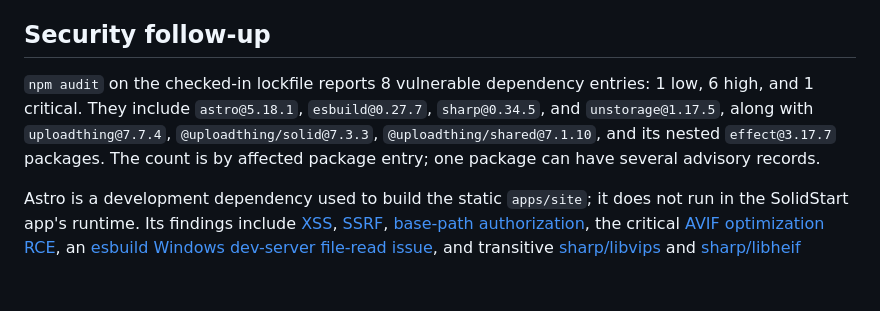
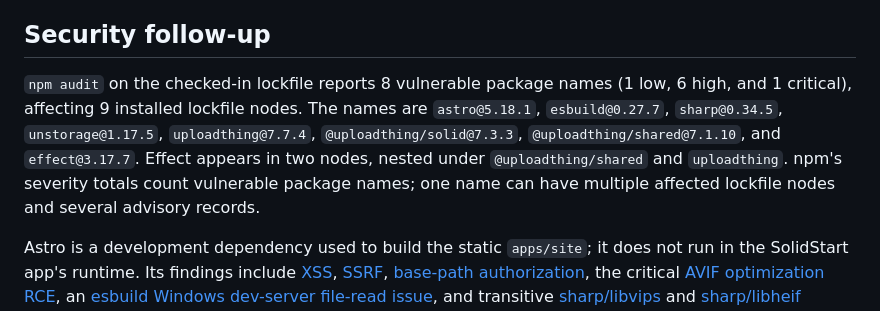
Before and after one commit to abijith-suresh/planview, a Markdown page: README.md, the part around the change. Drawn GitHub-style; blank space fills up the shorter version.

Commit message:
docs: clarify audited dependency counts

```diff
--- a/README.md
+++ b/README.md
@@ -100,12 +100,13 @@ Vercel is not used for the marketing site.
 
 ## Security follow-up
 
-`npm audit` on the checked-in lockfile reports 8 vulnerable dependency entries:
-1 low, 6 high, and 1 critical. They include `astro@5.18.1`, `esbuild@0.27.7`,
-`sharp@0.34.5`, and `unstorage@1.17.5`, along with `uploadthing@7.7.4`,
-`@uploadthing/solid@7.3.3`, `@uploadthing/shared@7.1.10`, and its nested
-`effect@3.17.7` packages. The count is by affected package entry; one package
-can have several advisory records.
+`npm audit` on the checked-in lockfile reports 8 vulnerable package names
+(1 low, 6 high, and 1 critical), affecting 9 installed lockfile nodes. The names
+are `astro@5.18.1`, `esbuild@0.27.7`, `sharp@0.34.5`, `unstorage@1.17.5`,
+`uploadthing@7.7.4`, `@uploadthing/solid@7.3.3`, `@uploadthing/shared@7.1.10`,
+and `effect@3.17.7`. Effect appears in two nodes, nested under `@uploadthing/shared`
+and `uploadthing`. npm's severity totals count vulnerable package names; one
+name can have multiple affected lockfile nodes and several advisory records.
 
 Astro is a development dependency used to build the static `apps/site`; it does
 not run in the SolidStart app's runtime. Its findings include
```
